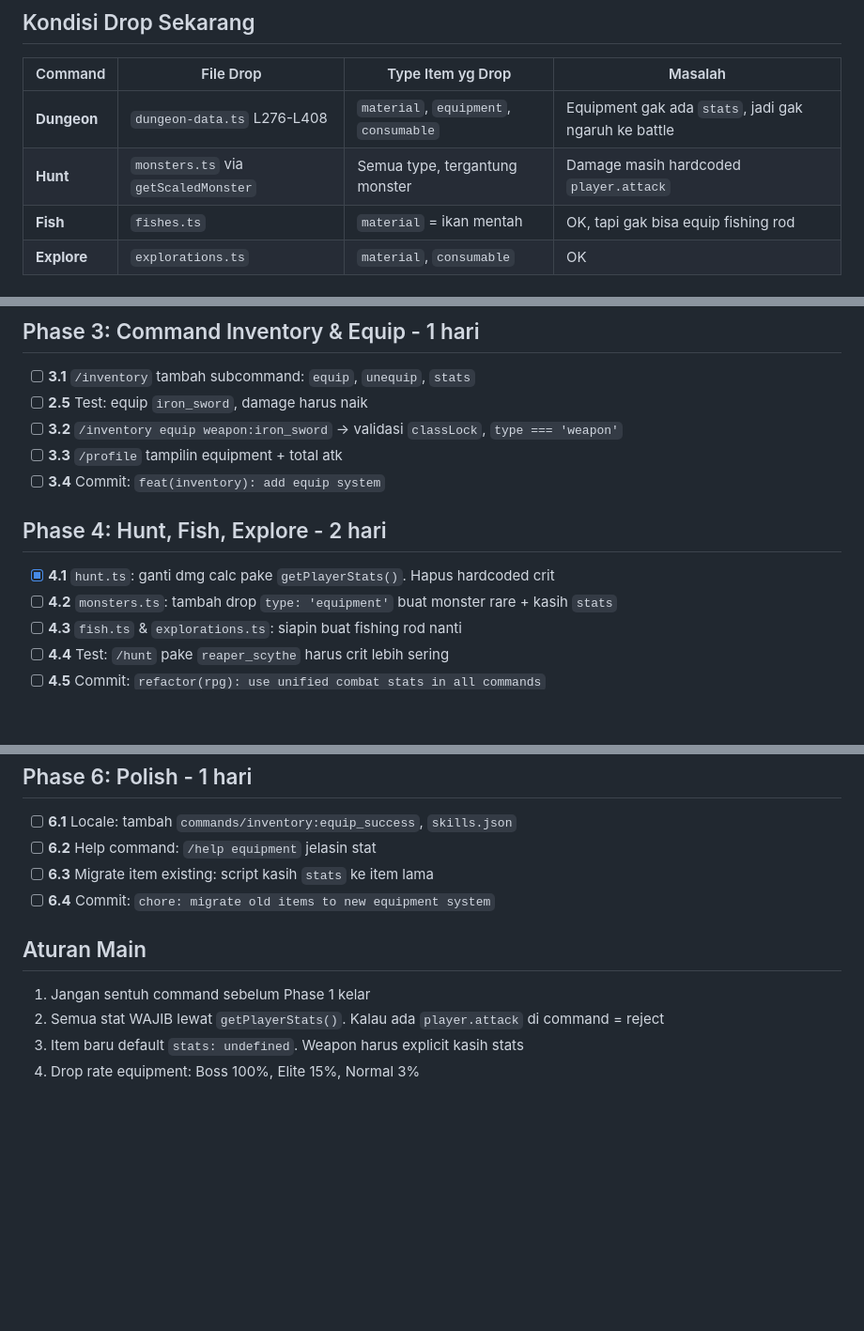
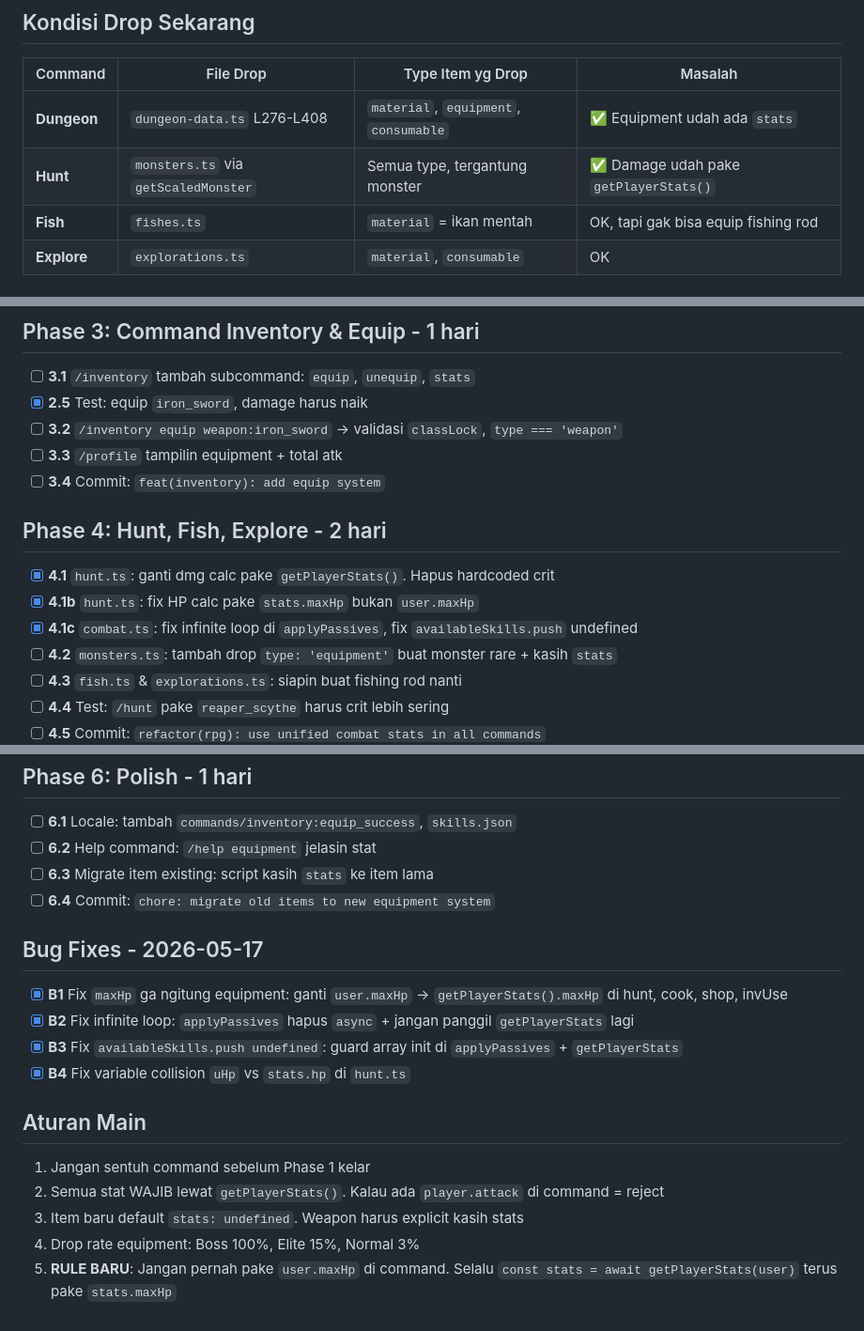
Before and after one commit to SharifPoetra/nova, a Markdown page: docs/RPG_ROADMAP.md, 3 parts joined by grey strips. Shown at 94% size. Drawn GitHub-style; blank space fills up the shorter version.

Commit message:
docs: update roadmap

```diff
--- a/docs/RPG_ROADMAP.md
+++ b/docs/RPG_ROADMAP.md
@@ -5,8 +5,8 @@ Checklist buat refactor total sistem Class + Skill + Equipment. Centang kalau ud
 ## Kondisi Drop Sekarang
 | Command | File Drop | Type Item yg Drop | Masalah |
 | --- | --- | --- | --- |
-| **Dungeon** | `dungeon-data.ts` L276-L408 | `material`, `equipment`, `consumable` | Equipment gak ada `stats`, jadi gak ngaruh ke battle |
-| **Hunt** | `monsters.ts` via `getScaledMonster` | Semua type, tergantung monster | Damage masih hardcoded `player.attack` |
+| **Dungeon** | `dungeon-data.ts` L276-L408 | `material`, `equipment`, `consumable` | ✅ Equipment udah ada `stats` |
+| **Hunt** | `monsters.ts` via `getScaledMonster` | Semua type, tergantung monster | ✅ Damage udah pake `getPlayerStats()` |
 | **Fish** | `fishes.ts` | `material` = ikan mentah | OK, tapi gak bisa equip fishing rod |
 | **Explore** | `explorations.ts` | `material`, `consumable` | OK |
 
@@ -33,13 +33,15 @@ Checklist buat refactor total sistem Class + Skill + Equipment. Centang kalau ud
 
 ## Phase 3: Command Inventory & Equip - 1 hari
 - [ ] **3.1** `/inventory` tambah subcommand: `equip`, `unequip`, `stats`
-- [ ] **2.5** Test: equip `iron_sword`, damage harus naik
+- [x] **2.5** Test: equip `iron_sword`, damage harus naik
 - [ ] **3.2** `/inventory equip weapon:iron_sword` → validasi `classLock`, `type === 'weapon'`
 - [ ] **3.3** `/profile` tampilin equipment + total atk
 - [ ] **3.4** Commit: `feat(inventory): add equip system`
 
 ## Phase 4: Hunt, Fish, Explore - 2 hari
 - [x] **4.1** `hunt.ts`: ganti dmg calc pake `getPlayerStats()`. Hapus hardcoded crit
+- [x] **4.1b** `hunt.ts`: fix HP calc pake `stats.maxHp` bukan `user.maxHp`
+- [x] **4.1c** `combat.ts`: fix infinite loop di `applyPassives`, fix `availableSkills.push` undefined
 - [ ] **4.2** `monsters.ts`: tambah drop `type: 'equipment'` buat monster rare + kasih `stats`
 - [ ] **4.3** `fish.ts` & `explorations.ts`: siapin buat fishing rod nanti
 - [ ] **4.4** Test: `/hunt` pake `reaper_scythe` harus crit lebih sering
@@ -58,8 +60,15 @@ Checklist buat refactor total sistem Class + Skill + Equipment. Centang kalau ud
 - [ ] **6.3** Migrate item existing: script kasih `stats` ke item lama
 - [ ] **6.4** Commit: `chore: migrate old items to new equipment system`
 
+## Bug Fixes - 2026-05-17
+- [x] **B1** Fix `maxHp` ga ngitung equipment: ganti `user.maxHp` → `getPlayerStats().maxHp` di hunt, cook, shop, invUse
+- [x] **B2** Fix infinite loop: `applyPassives` hapus `async` + jangan panggil `getPlayerStats` lagi
+- [x] **B3** Fix `availableSkills.push undefined`: guard array init di `applyPassives` + `getPlayerStats`
+- [x] **B4** Fix variable collision `uHp` vs `stats.hp` di `hunt.ts`
+
 ## Aturan Main
 1. Jangan sentuh command sebelum Phase 1 kelar
 2. Semua stat WAJIB lewat `getPlayerStats()`. Kalau ada `player.attack` di command = reject
 3. Item baru default `stats: undefined`. Weapon harus explicit kasih stats
 4. Drop rate equipment: Boss 100%, Elite 15%, Normal 3%
+5. **RULE BARU**: Jangan pernah pake `user.maxHp` di command. Selalu `const stats = await getPlayerStats(user)` terus pake `stats.maxHp`
```
